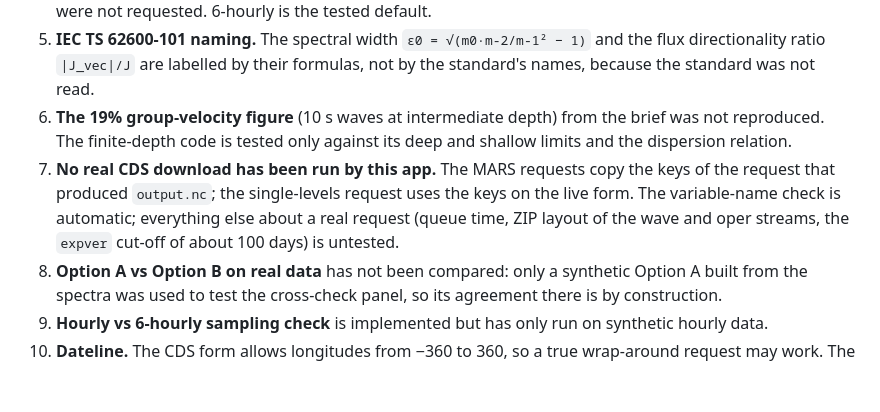
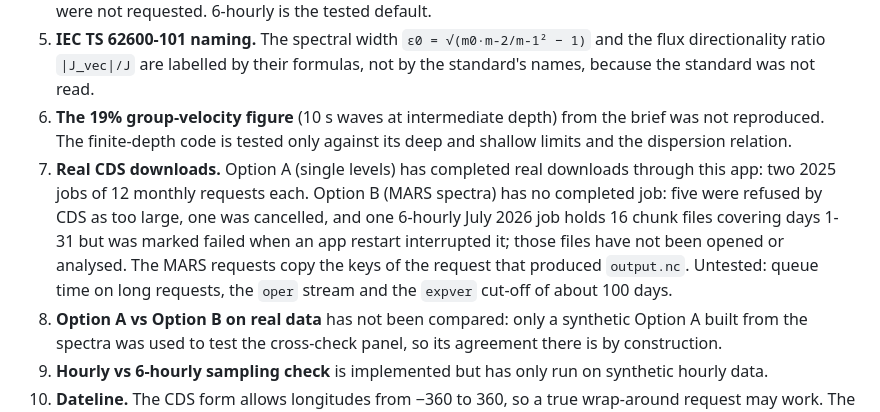
Before and after one commit to EinggrauMFW/ERA5-Site-Explorer, a Markdown page: docs/verification.md, the part around the change. GitHub-like rendering; blank space fills up the shorter version.

```diff
--- a/docs/verification.md
+++ b/docs/verification.md
@@ -31,7 +31,7 @@ else is in the Unresolved list; none of it is assumed in the code.
 4. **Hourly availability of the 2D spectra.** The time step is configurable (1, 3, 6, 12, 24 h) but hourly spectra were not requested. 6-hourly is the tested default.
 5. **IEC TS 62600-101 naming.** The spectral width `ε0 = √(m0·m-2/m-1² − 1)` and the flux directionality ratio `|J_vec|/J` are labelled by their formulas, not by the standard's names, because the standard was not read.
 6. **The 19% group-velocity figure** (10 s waves at intermediate depth) from the brief was not reproduced. The finite-depth code is tested only against its deep and shallow limits and the dispersion relation.
-7. **No real CDS download has been run by this app.** The MARS requests copy the keys of the request that produced `output.nc`; the single-levels request uses the keys on the live form. The variable-name check is automatic; everything else about a real request (queue time, ZIP layout of the wave and oper streams, the `expver` cut-off of about 100 days) is untested.
+7. **Real CDS downloads.** Option A (single levels) has completed real downloads through this app: two 2025 jobs of 12 monthly requests each. Option B (MARS spectra) has no completed job: five were refused by CDS as too large, one was cancelled, and one 6-hourly July 2026 job holds 16 chunk files covering days 1-31 but was marked failed when an app restart interrupted it; those files have not been opened or analysed. The MARS requests copy the keys of the request that produced `output.nc`. Untested: queue time on long requests, the `oper` stream and the `expver` cut-off of about 100 days.
 8. **Option A vs Option B on real data** has not been compared: only a synthetic Option A built from the spectra was used to test the cross-check panel, so its agreement there is by construction.
 9. **Hourly vs 6-hourly sampling check** is implemented but has only run on synthetic hourly data.
 10. **Dateline.** The CDS form allows longitudes from −360 to 360, so a true wrap-around request may work. The app clips the box at ±180° instead and has not tried a wrapped request.
```
Also changed, not shown: README.md (+6 -3 lines).
